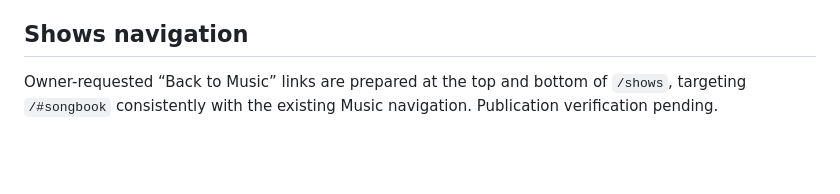
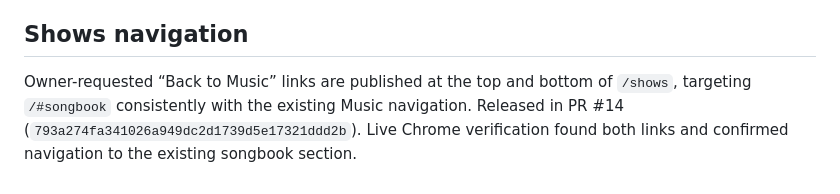
Before and after one commit to budr-githhub/sarahandthebuds, a Markdown page: docs/dashboard.md, the part around the change. Drawn GitHub-style; blank space fills up the shorter version.

```diff
--- a/docs/dashboard.md
+++ b/docs/dashboard.md
@@ -42,4 +42,4 @@ Read [Claude handoff](claude-handoff.md), [style guide](style-guide.md), [photo
 
 ## Shows navigation
 
-Owner-requested “Back to Music” links are prepared at the top and bottom of `/shows`, targeting `/#songbook` consistently with the existing Music navigation. Publication verification pending.
+Owner-requested “Back to Music” links are published at the top and bottom of `/shows`, targeting `/#songbook` consistently with the existing Music navigation. Released in PR #14 (`793a274fa341026a949dc2d1739d5e17321ddd2b`). Live Chrome verification found both links and confirmed navigation to the existing songbook section.
```
Also changed, not shown: docs/decision-log.md (+3 -0 lines).
